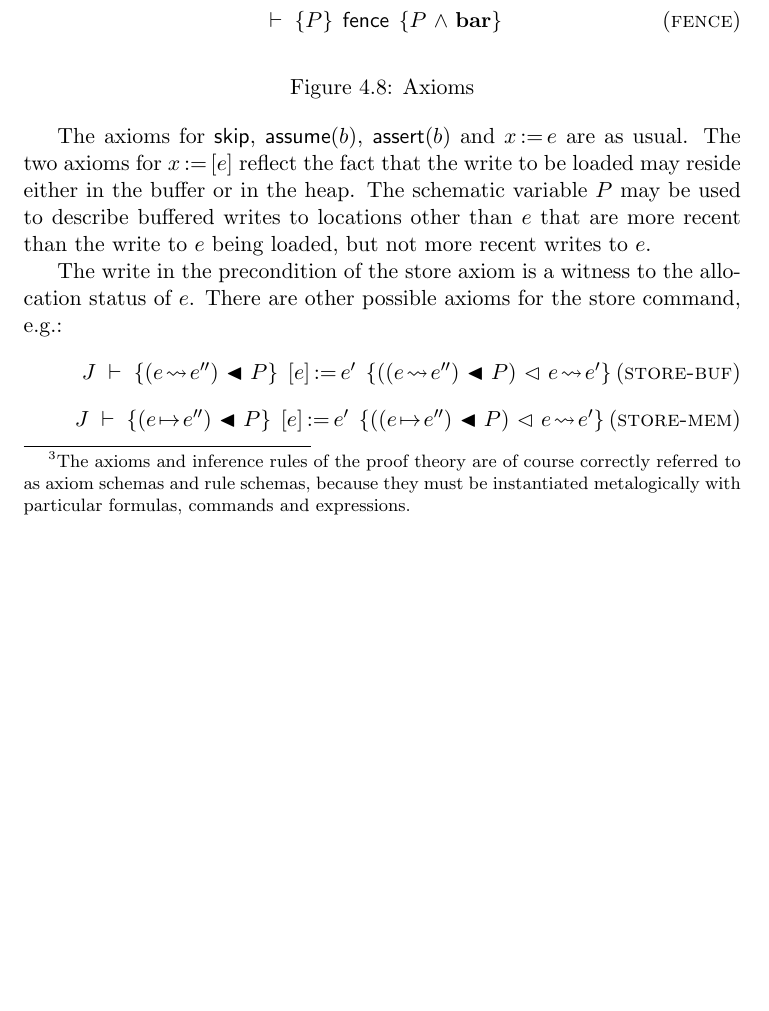
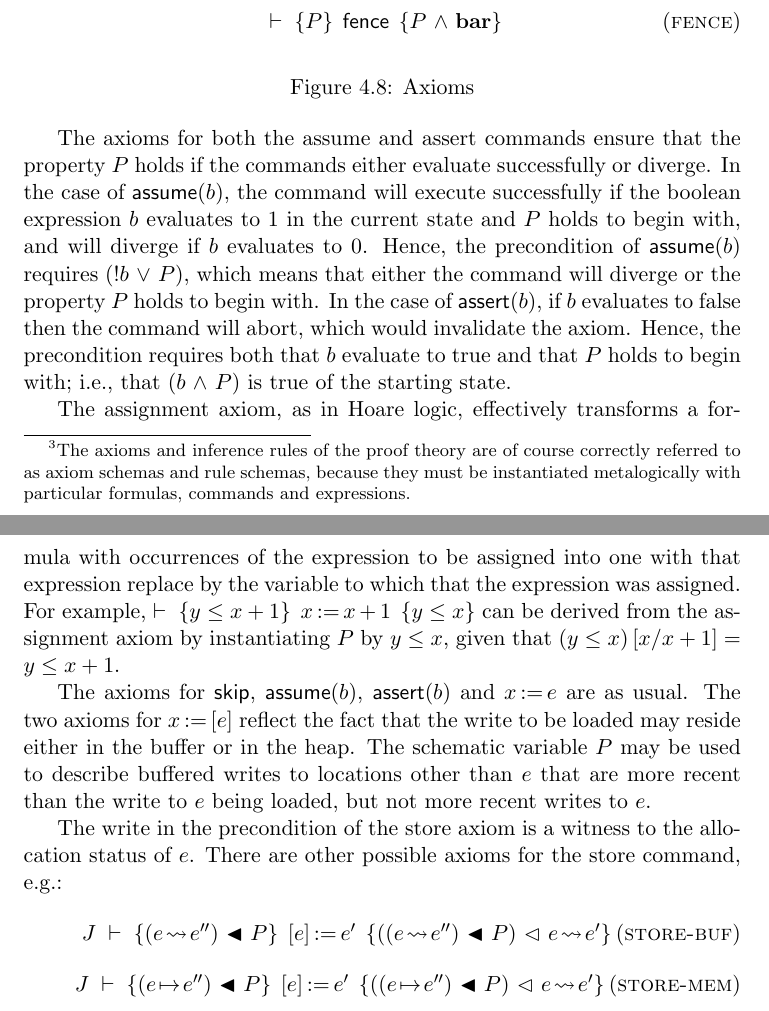
Before and after one commit to iwehrman/Weak-Memory-Local-Reasoning, a LaTeX thesis (dissertation.tex): part of page 41 of 87 before the commit and two parts of pages 41 and 42 of 88 after it, the two joined at a grey line, cut so that both start at the same text, the shorter picture padded with empty space. Compiled offline with pdfLaTeX.

Commit message:
assignment axiom

```diff
--- a/dissertation.tex
+++ b/dissertation.tex
@@ -843,6 +843,12 @@ The axioms of the logic are given in Figure~\ref{fig:sequential-axioms}.\footnot
     \end{minipage}}
     \caption{\label{fig:sequential-axioms}Axioms}
 \end{figure}
+
+
+The axioms for both the assume and assert commands ensure that the property $P$ holds if the commands either evaluate successfully or diverge. In the case of $\cassume{b}$, the command will execute successfully if the boolean expression $b$ evaluates to 1 in the current state and $P$ holds to begin with, and will diverge if $b$ evaluates to 0. Hence, the precondition of $\cassume{b}$ requires $(!b \disj P)$, which means that either the command will diverge or the property $P$ holds to begin with. In the case of $\cassert{b}$, if $b$ evaluates to false then the command will abort, which would invalidate the axiom. Hence, the precondition requires both that $b$ evaluate to true and that $P$ holds to begin with; i.e., that $(b \conj P)$ is true of the starting state.
+
+The assignment axiom, as in Hoare logic, effectively transforms a formula with occurrences of the expression to be assigned into one with that expression replace by the variable to which that the expression was assigned. For example, $\triple{y \leq x+1}{\cassign{x}{x+1}}{y \leq x}$ can be derived from the assignment axiom by instantiating $P$ by $y \leq x$, given that $(y \leq x)\subst{x}{x+1} = y \leq x+1$.
+
 
 The axioms for $\cskip$, $\cassume{b}$, $\cassert{b}$ and $\cassign{x}{e}$ are as usual. The two axioms for $\cload{x}{e}$ reflect the fact that the write to be loaded may reside either in the buffer or in the heap. The schematic variable $P$ may be used to describe buffered writes to locations other than $e$ that are more recent than the write to $e$ being loaded, but not more recent writes to $e$.
 
```
